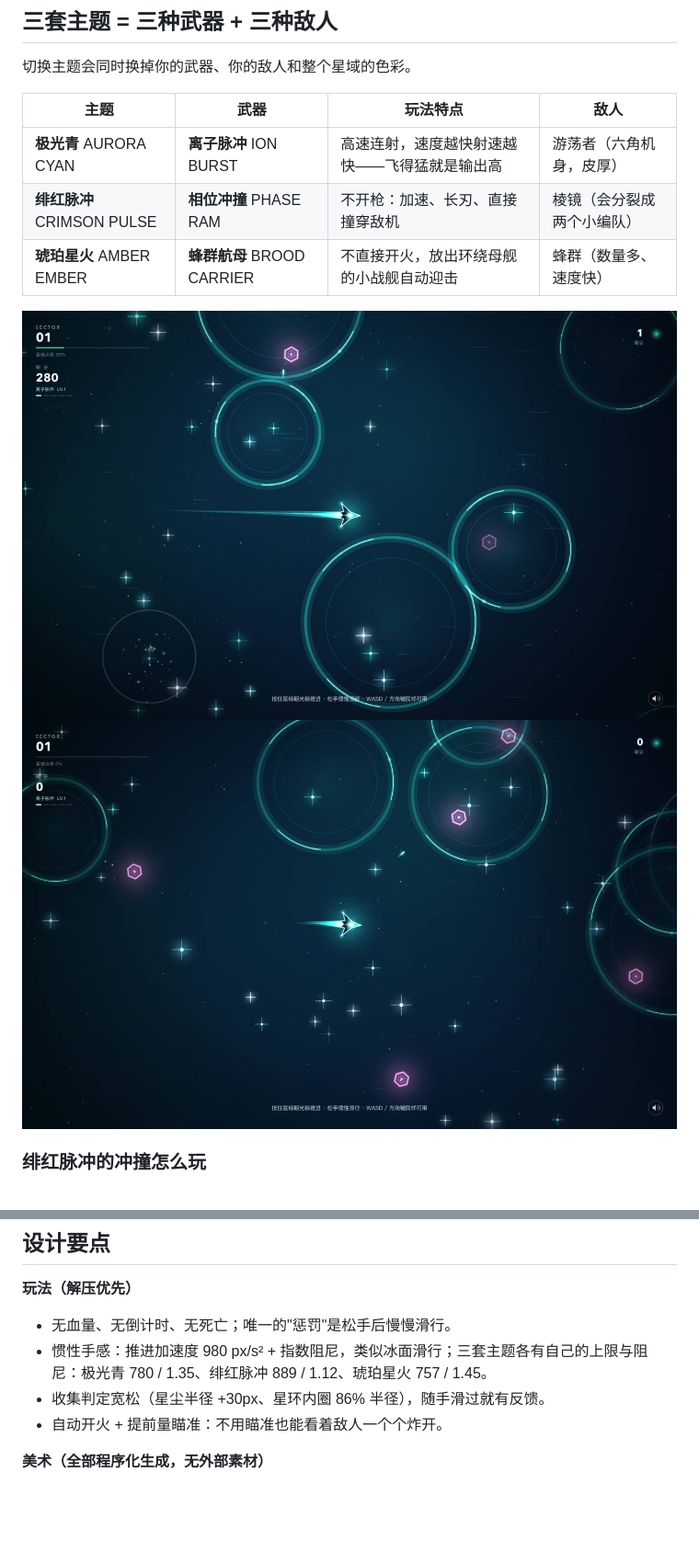
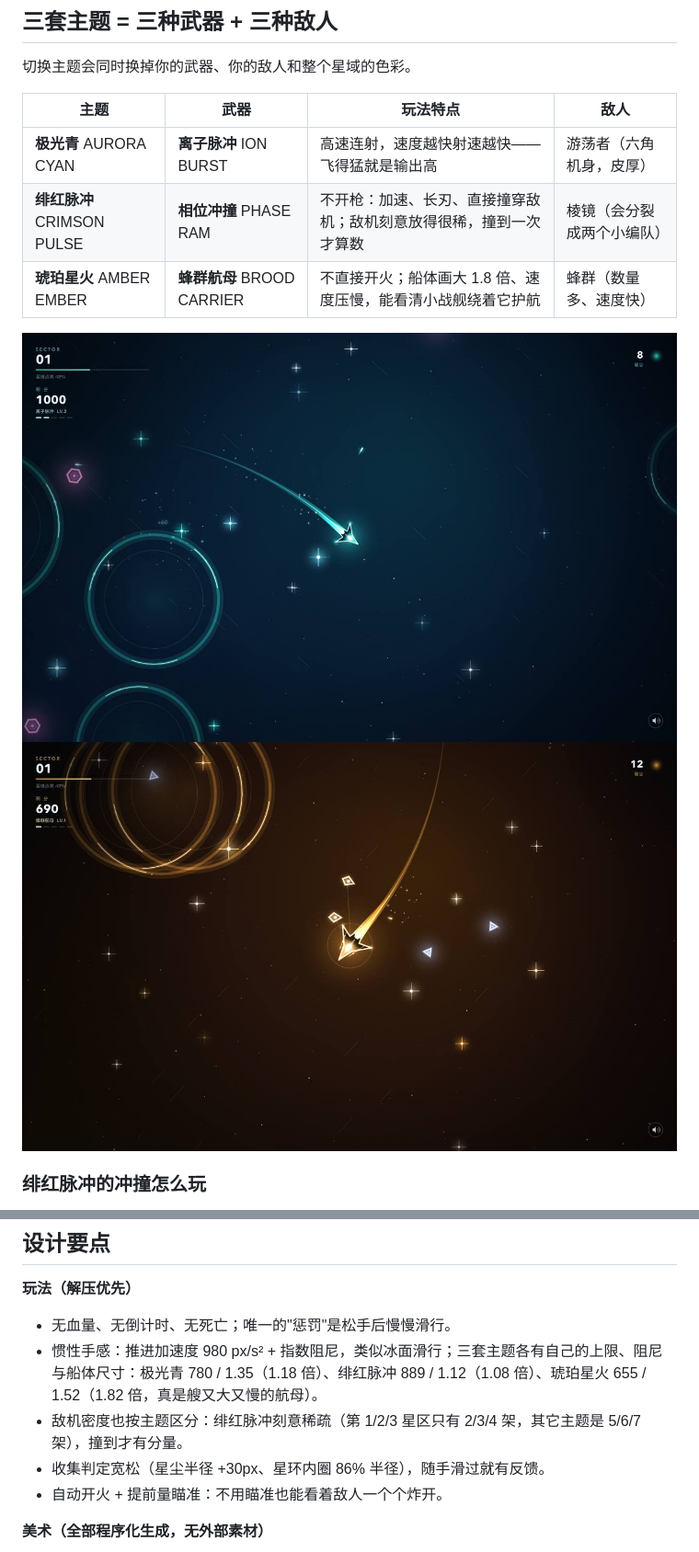
Before and after one commit to lsean8083-ux/Game-development-AI-assist, a Markdown page: README.zh-CN.md, 2 parts joined by grey strips. Shown at 92% size. Drawn GitHub-style; pictures changed too: preview/02-play-cyan.jpg, preview/03-play-amber.jpg; blank space fills up the shorter version.

```diff
--- a/README.zh-CN.md
+++ b/README.zh-CN.md
@@ -41,8 +41,8 @@
 | 主题 | 武器 | 玩法特点 | 敌人 |
 |---|---|---|---|
 | **极光青** AURORA CYAN | **离子脉冲** ION BURST | 高速连射，速度越快射速越快——飞得猛就是输出高 | 游荡者（六角机身，皮厚） |
-| **绯红脉冲** CRIMSON PULSE | **相位冲撞** PHASE RAM | 不开枪：加速、长刃、直接撞穿敌机 | 棱镜（会分裂成两个小编队） |
-| **琥珀星火** AMBER EMBER | **蜂群航母** BROOD CARRIER | 不直接开火，放出环绕母舰的小战舰自动迎击 | 蜂群（数量多、速度快） |
+| **绯红脉冲** CRIMSON PULSE | **相位冲撞** PHASE RAM | 不开枪：加速、长刃、直接撞穿敌机；敌机刻意放得很稀，撞到一次才算数 | 棱镜（会分裂成两个小编队） |
+| **琥珀星火** AMBER EMBER | **蜂群航母** BROOD CARRIER | 不直接开火；船体画大 1.8 倍、速度压慢，能看清小战舰绕着它护航 | 蜂群（数量多、速度快） |
 
 ![极光青](preview/02-play-cyan.jpg)
 ![琥珀星火](preview/03-play-amber.jpg)
@@ -74,7 +74,8 @@
 
 **玩法（解压优先）**
 - 无血量、无倒计时、无死亡；唯一的"惩罚"是松手后慢慢滑行。
-- 惯性手感：推进加速度 980 px/s² + 指数阻尼，类似冰面滑行；三套主题各有自己的上限与阻尼：极光青 780 / 1.35、绯红脉冲 889 / 1.12、琥珀星火 757 / 1.45。
+- 惯性手感：推进加速度 980 px/s² + 指数阻尼，类似冰面滑行；三套主题各有自己的上限、阻尼与船体尺寸：极光青 780 / 1.35（1.18 倍）、绯红脉冲 889 / 1.12（1.08 倍）、琥珀星火 655 / 1.52（1.82 倍，真是艘又大又慢的航母）。
+- 敌机密度也按主题区分：绯红脉冲刻意稀疏（第 1/2/3 星区只有 2/3/4 架，其它主题是 5/6/7 架），撞到才有分量。
 - 收集判定宽松（星尘半径 +30px、星环内圈 86% 半径），随手滑过就有反馈。
 - 自动开火 + 提前量瞄准：不用瞄准也能看着敌人一个个炸开。
 
```
Also changed, not shown: README.md (+4 -3 lines), preview/05-play-pink.jpg, 2 other files.
